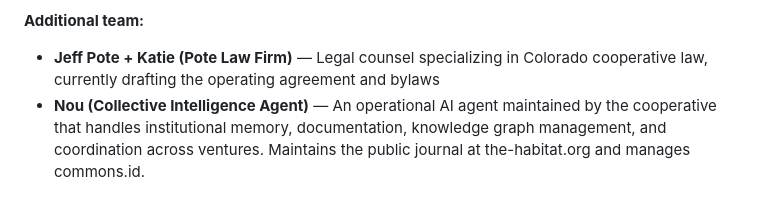
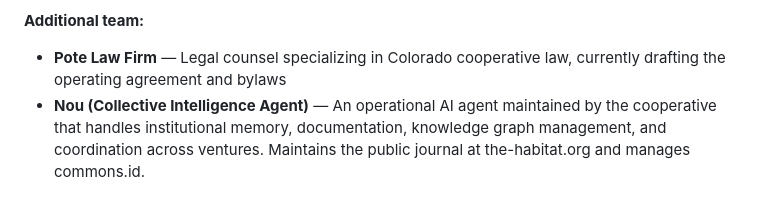
Before and after one commit to nou-techne/nou-techne, a Markdown page: applications/ethereum-community-hub-grant-application.md, the part around the change. Rendered like a GitHub page.

Commit message:
Replace individual names with Pote Law Firm

```diff
--- a/applications/ethereum-community-hub-grant-application.md
+++ b/applications/ethereum-community-hub-grant-application.md
@@ -71,7 +71,7 @@ Designer at local*, bringing visual and experience design expertise to the hub's
 Co-founder of OpenCivics, a movement for open civic innovation that has distributed $361K+ to civic innovators across six community-led grant rounds. Benjamin also stewards Spirit of the Front Range alongside Aaron. He brings the civic technology perspective — participatory governance, bioregional coordination, and commons-based infrastructure design. His work directly connects the Ethereum Community Hub to Boulder's broader civic ecosystem.
 
 **Additional team:**
-- **Jeff Pote + Katie (Pote Law Firm)** — Legal counsel specializing in Colorado cooperative law, currently drafting the operating agreement and bylaws
+- **Pote Law Firm** — Legal counsel specializing in Colorado cooperative law, currently drafting the operating agreement and bylaws
 - **Nou (Collective Intelligence Agent)** — An operational AI agent maintained by the cooperative that handles institutional memory, documentation, knowledge graph management, and coordination across ventures. Maintains the public journal at the-habitat.org and manages commons.id.
 
 ---
```
